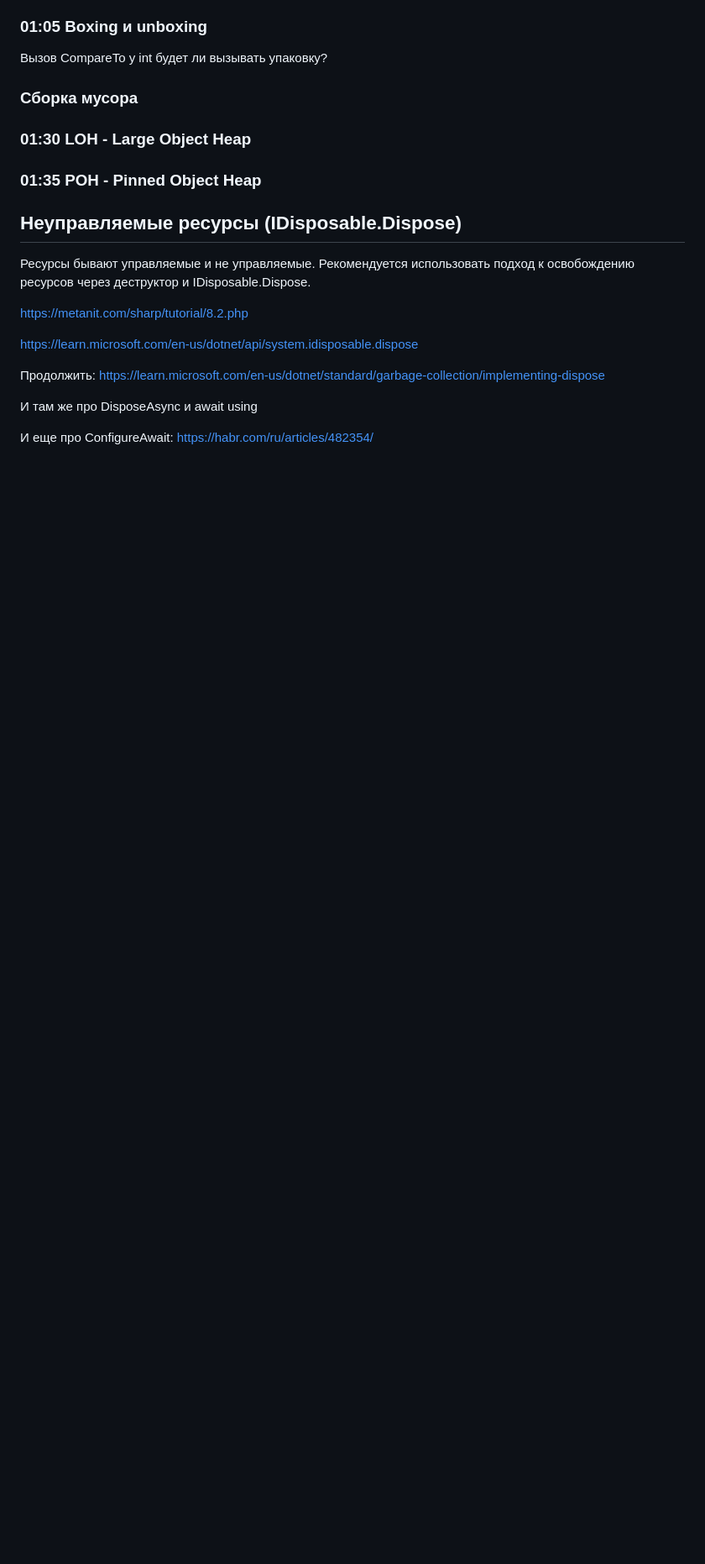
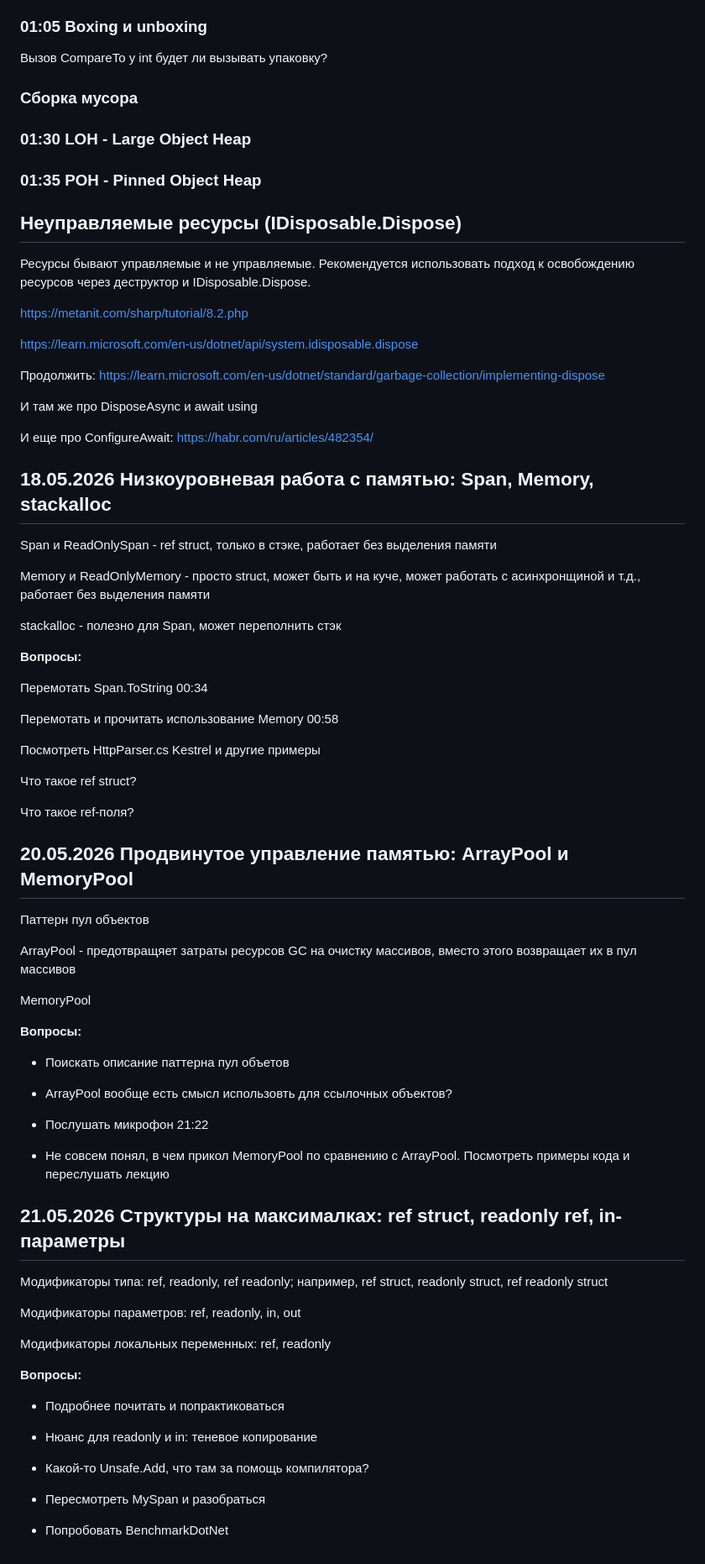
Before and after one commit to anthonysavchenko/Library, a Markdown page: c_sharp/c-sharp-expert-otus-course/readme.md, the part around the change. Shown at 84% size. GitHub-like rendering; blank space fills up the shorter version.

Commit message:
от Span до ref struct

```diff
--- a/c_sharp/c-sharp-expert-otus-course/readme.md
+++ b/c_sharp/c-sharp-expert-otus-course/readme.md
@@ -133,3 +133,61 @@ https://learn.microsoft.com/en-us/dotnet/api/system.idisposable.dispose
 И там же про DisposeAsync и await using
 
 И еще про ConfigureAwait: https://habr.com/ru/articles/482354/
+
+## 18.05.2026 Низкоуровневая работа с памятью: Span<T>, Memory<T>, stackalloc
+
+Span<T> и ReadOnlySpan<T> - ref struct, только в стэке, работает без выделения памяти
+
+Memory<T> и ReadOnlyMemory<T> - просто struct, может быть и на куче, может работать с асинхронщиной и т.д., работает без выделения памяти
+
+stackalloc - полезно для Span, может переполнить стэк
+
+**Вопросы:**
+
+Перемотать Span.ToString 00:34
+
+Перемотать и прочитать использование Memory 00:58
+
+Посмотреть HttpParser.cs Kestrel и другие примеры
+
+Что такое ref struct?
+
+Что такое ref-поля?
+
+## 20.05.2026 Продвинутое управление памятью: ArrayPool<T> и MemoryPool<T>
+
+Паттерн пул объектов
+
+ArrayPool<T> - предотвращяет затраты ресурсов GC на очистку массивов, вместо этого возвращает их в пул массивов
+
+MemoryPool<T>
+
+**Вопросы:**
+
+- Поискать описание паттерна пул объетов
+
+- ArrayPool вообще есть смысл использовть для ссылочных объектов?
+
+- Послушать микрофон 21:22
+
+- Не совсем понял, в чем прикол MemoryPool по сравнению с ArrayPool. Посмотреть примеры кода и переслушать лекцию
+
+## 21.05.2026 Структуры на максималках: ref struct, readonly ref, in-параметры
+
+Модификаторы типа: ref, readonly, ref readonly; например, ref struct, readonly struct, ref readonly struct
+
+Модификаторы параметров: ref, readonly, in, out
+
+Модификаторы локальных переменных: ref, readonly
+
+**Вопросы:**
+
+- Подробнее почитать и попрактиковаться
+
+- Нюанс для readonly и in: теневое копирование
+
+- Какой-то Unsafe.Add, что там за помощь компилятора?
+
+- Пересмотреть MySpan и разобраться
+
+- Попробовать BenchmarkDotNet
```
